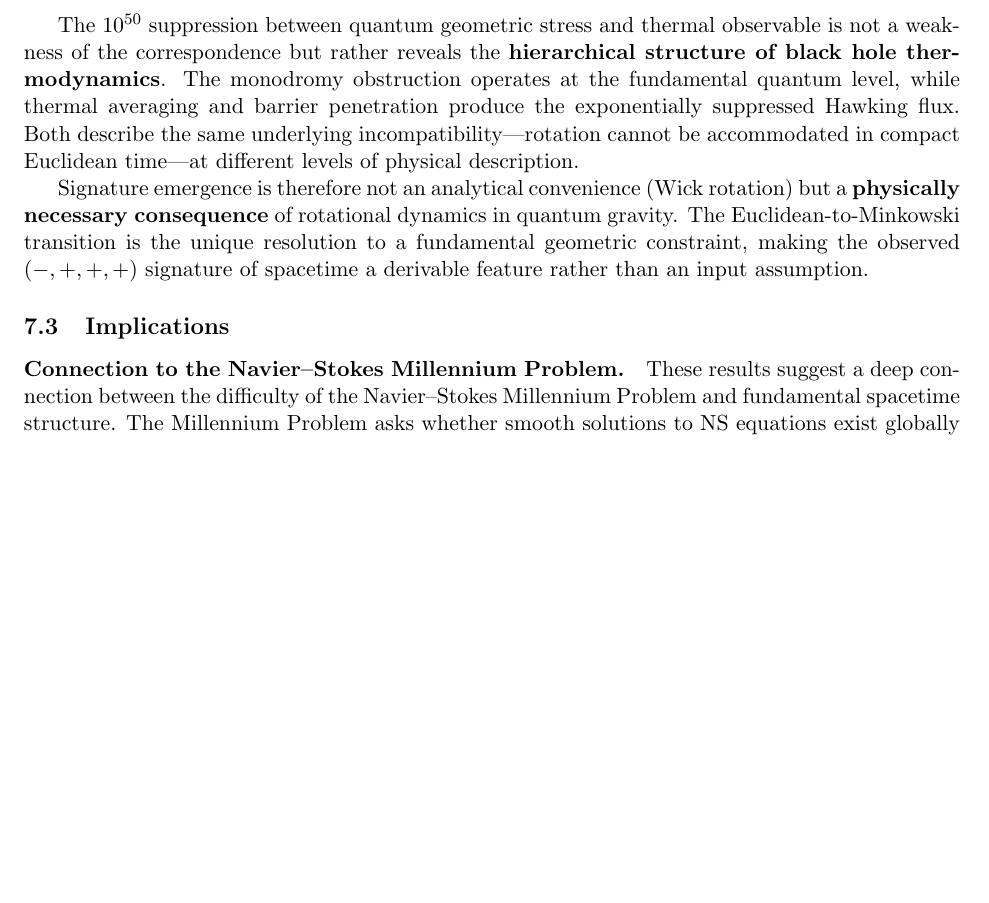
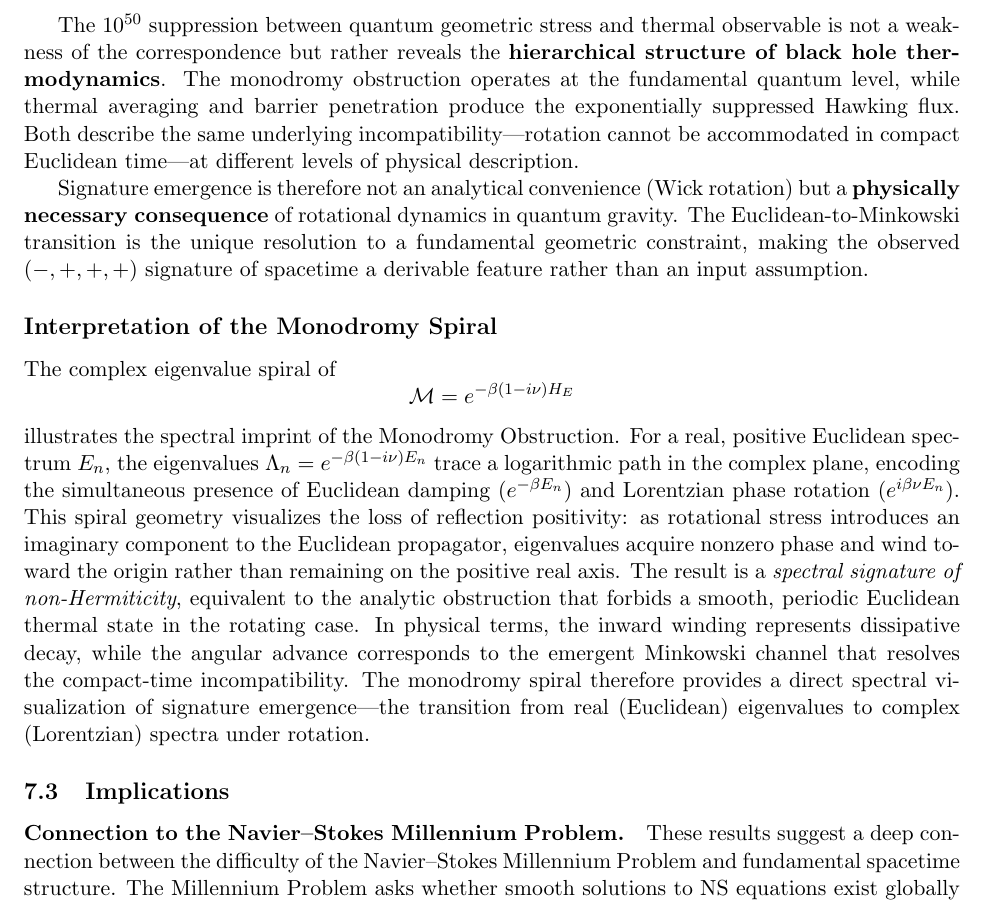
Before and after one commit to TheAlphasapien/Signature-Emergence-from-Rotational-Stress-A-Non-Wick-Mechanism, a LaTeX paper (main.tex): part of page 11 of 24 before the commit and part of page 12 of 26 after it, cut so that both start at the same text, the shorter picture padded with empty space. Compiled offline with pdfLaTeX.

Commit message:
Alphasapien ChatGPT edits 10/20/25

```diff
--- a/main.tex
+++ b/main.tex
@@ -414,6 +438,22 @@ a \textbf{physically necessary consequence} of rotational dynamics in quantum gr
 The Euclidean-to-Minkowski transition is the unique resolution to a fundamental
 geometric constraint, making the observed $(-,+,+,+)$ signature of spacetime a
 derivable feature rather than an input assumption.
+
+\subsection*{Interpretation of the Monodromy Spiral}
+
+The complex eigenvalue spiral of
+\[
+\mathcal{M} = e^{-\beta (1 - i\nu) H_E}
+\]
+illustrates the spectral imprint of the Monodromy Obstruction.
+For a real, positive Euclidean spectrum \(E_n\), the eigenvalues
+\(\Lambda_n = e^{-\beta(1 - i\nu)E_n}\)
+trace a logarithmic path in the complex plane, encoding the simultaneous presence of Euclidean damping (\(e^{-\beta E_n}\)) and Lorentzian phase rotation (\(e^{i\beta\nu E_n}\)).
+This spiral geometry visualizes the loss of reflection positivity: as rotational stress introduces an imaginary component to the Euclidean propagator, eigenvalues acquire nonzero phase and wind toward the origin rather than remaining on the positive real axis.
+The result is a \emph{spectral signature of non-Hermiticity}, equivalent to the analytic obstruction that forbids a smooth, periodic Euclidean thermal state in the rotating case.
+In physical terms, the inward winding represents dissipative decay, while the angular advance corresponds to the emergent Minkowski channel that resolves the compact-time incompatibility.
+The monodromy spiral therefore provides a direct spectral visualization of signature emergence—the transition from real (Euclidean) eigenvalues to complex (Lorentzian) spectra under rotation.
+
 
 \subsection{Implications}
 
```
Also changed, not shown: main.tex (24 more changed lines).
